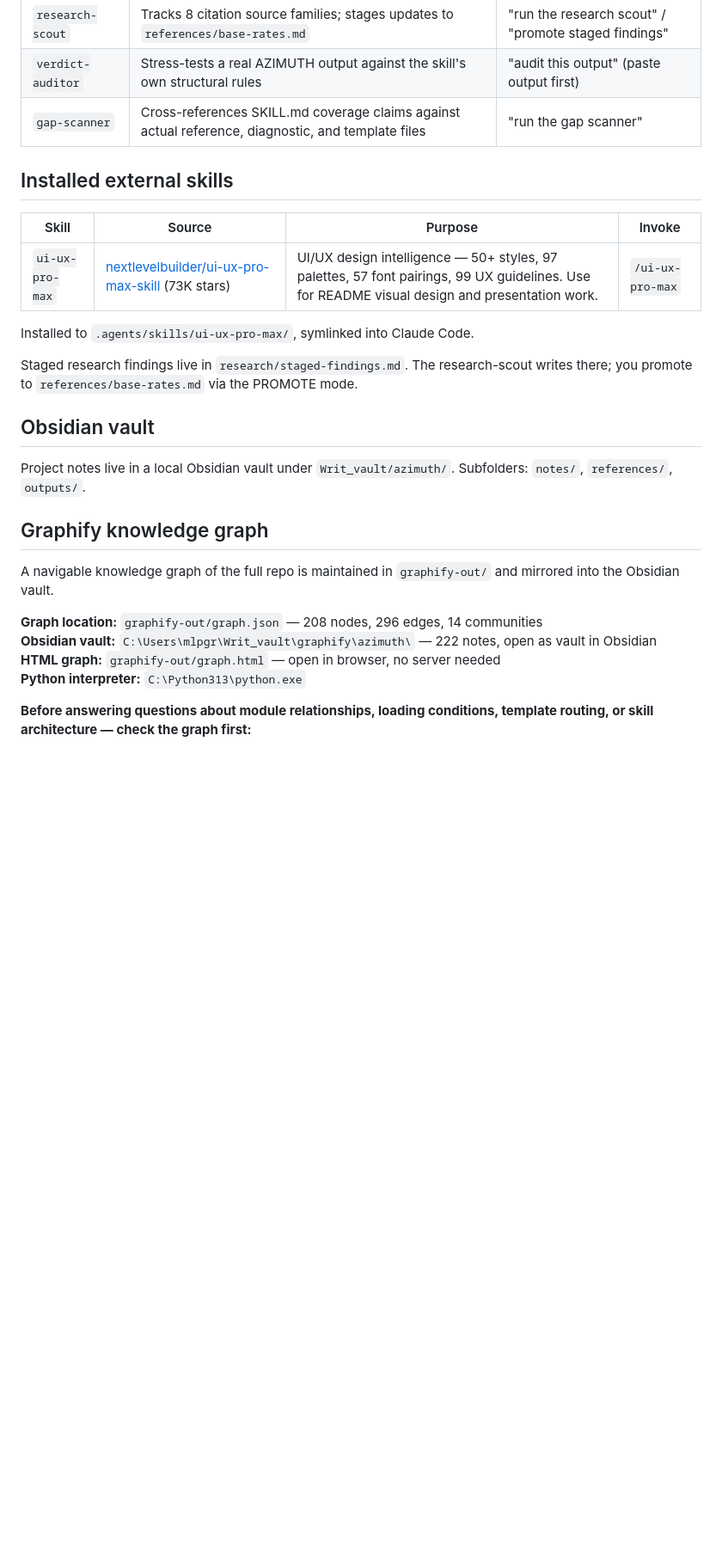
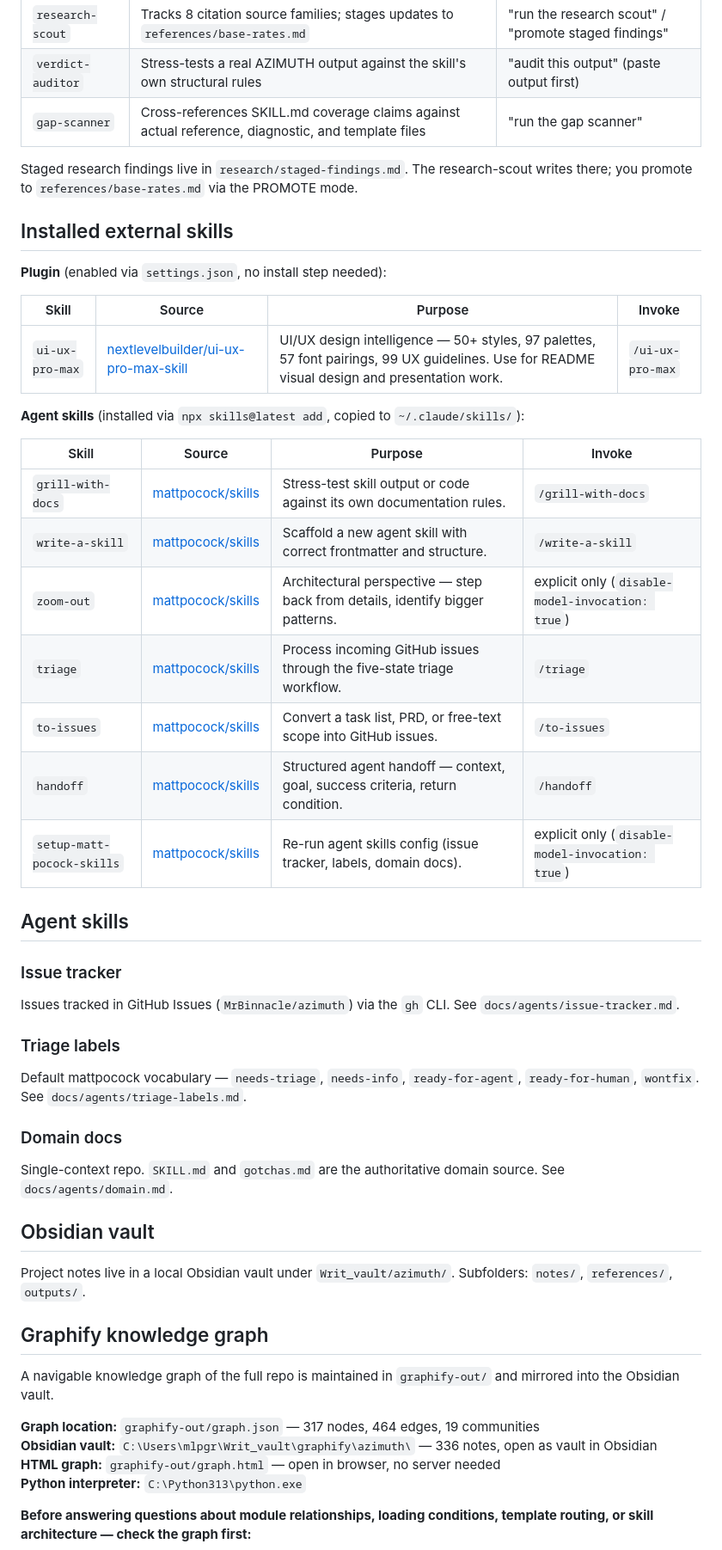
Before and after one commit to MrBinnacle/azimuth, a Markdown page: CLAUDE.md, the part around one of its changes. Shown at 86% size. Drawn GitHub-style; blank space fills up the shorter version.

Commit message:
docs(meta): document mattpocock skills, agent config, and orchestration layer
Add mattpocock/skills table (7 skills, plugin vs agent split), agent skills
block (issue tracker, triage labels, domain docs), and update graphify stats.
Removes stale symlink note and "(73K stars)" from ui-ux-pro-max entry.

Co-Authored-By: Claude Sonnet 4.6 <noreply@anthropic.com>

```diff
--- a/CLAUDE.md
+++ b/CLAUDE.md
@@ -68,15 +68,41 @@ Three skills live in `.claude/skills/` for maintainer use. They are not installe
 | `verdict-auditor` | Stress-tests a real AZIMUTH output against the skill's own structural rules | "audit this output" (paste output first) |
 | `gap-scanner` | Cross-references SKILL.md coverage claims against actual reference, diagnostic, and template files | "run the gap scanner" |
 
+Staged research findings live in `research/staged-findings.md`. The research-scout writes there; you promote to `references/base-rates.md` via the PROMOTE mode.
+
 ## Installed external skills
+
+**Plugin** (enabled via `settings.json`, no install step needed):
 
 | Skill | Source | Purpose | Invoke |
 |-------|--------|---------|--------|
-| `ui-ux-pro-max` | [nextlevelbuilder/ui-ux-pro-max-skill](https://github.com/nextlevelbuilder/ui-ux-pro-max-skill) (73K stars) | UI/UX design intelligence — 50+ styles, 97 palettes, 57 font pairings, 99 UX guidelines. Use for README visual design and presentation work. | `/ui-ux-pro-max` |
+| `ui-ux-pro-max` | [nextlevelbuilder/ui-ux-pro-max-skill](https://github.com/nextlevelbuilder/ui-ux-pro-max-skill) | UI/UX design intelligence — 50+ styles, 97 palettes, 57 font pairings, 99 UX guidelines. Use for README visual design and presentation work. | `/ui-ux-pro-max` |
 
-Installed to `.agents/skills/ui-ux-pro-max/`, symlinked into Claude Code.
+**Agent skills** (installed via `npx skills@latest add`, copied to `~/.claude/skills/`):
 
-Staged research findings live in `research/staged-findings.md`. The research-scout writes there; you promote to `references/base-rates.md` via the PROMOTE mode.
+| Skill | Source | Purpose | Invoke |
+|-------|--------|---------|--------|
+| `grill-with-docs` | [mattpocock/skills](https://github.com/mattpocock/skills) | Stress-test skill output or code against its own documentation rules. | `/grill-with-docs` |
+| `write-a-skill` | [mattpocock/skills](https://github.com/mattpocock/skills) | Scaffold a new agent skill with correct frontmatter and structure. | `/write-a-skill` |
+| `zoom-out` | [mattpocock/skills](https://github.com/mattpocock/skills) | Architectural perspective — step back from details, identify bigger patterns. | explicit only (`disable-model-invocation: true`) |
+| `triage` | [mattpocock/skills](https://github.com/mattpocock/skills) | Process incoming GitHub issues through the five-state triage workflow. | `/triage` |
+| `to-issues` | [mattpocock/skills](https://github.com/mattpocock/skills) | Convert a task list, PRD, or free-text scope into GitHub issues. | `/to-issues` |
+| `handoff` | [mattpocock/skills](https://github.com/mattpocock/skills) | Structured agent handoff — context, goal, success criteria, return condition. | `/handoff` |
+| `setup-matt-pocock-skills` | [mattpocock/skills](https://github.com/mattpocock/skills) | Re-run agent skills config (issue tracker, labels, domain docs). | explicit only (`disable-model-invocation: true`) |
+
+## Agent skills
+
+### Issue tracker
+
+Issues tracked in GitHub Issues (`MrBinnacle/azimuth`) via the `gh` CLI. See `docs/agents/issue-tracker.md`.
+
+### Triage labels
+
+Default mattpocock vocabulary — `needs-triage`, `needs-info`, `ready-for-agent`, `ready-for-human`, `wontfix`. See `docs/agents/triage-labels.md`.
+
+### Domain docs
+
+Single-context repo. `SKILL.md` and `gotchas.md` are the authoritative domain source. See `docs/agents/domain.md`.
 
 ## Obsidian vault
 
@@ -86,8 +112,8 @@ Project notes live in a local Obsidian vault under `Writ_vault/azimuth/`. Subfol
 
 A navigable knowledge graph of the full repo is maintained in `graphify-out/` and mirrored into the Obsidian vault.
 
-**Graph location:** `graphify-out/graph.json` — 208 nodes, 296 edges, 14 communities
-**Obsidian vault:** `C:\Users\mlpgr\Writ_vault\graphify\azimuth\` — 222 notes, open as vault in Obsidian
+**Graph location:** `graphify-out/graph.json` — 317 nodes, 464 edges, 19 communities
+**Obsidian vault:** `C:\Users\mlpgr\Writ_vault\graphify\azimuth\` — 336 notes, open as vault in Obsidian
 **HTML graph:** `graphify-out/graph.html` — open in browser, no server needed
 **Python interpreter:** `C:\Python313\python.exe`
 
```
Also changed, not shown: other parts of CLAUDE.md (+4 -4 lines).
